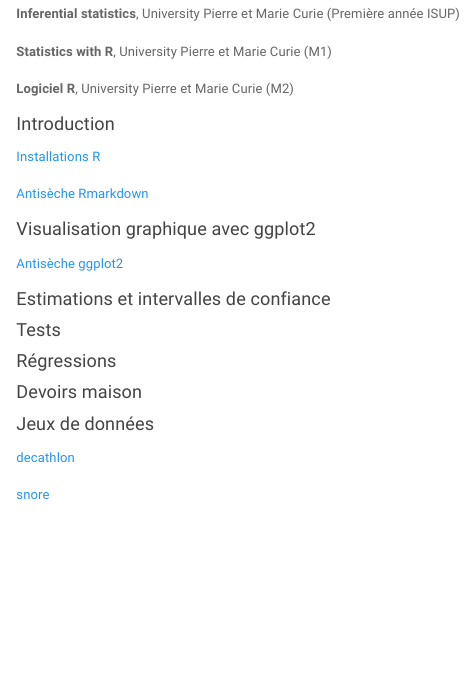
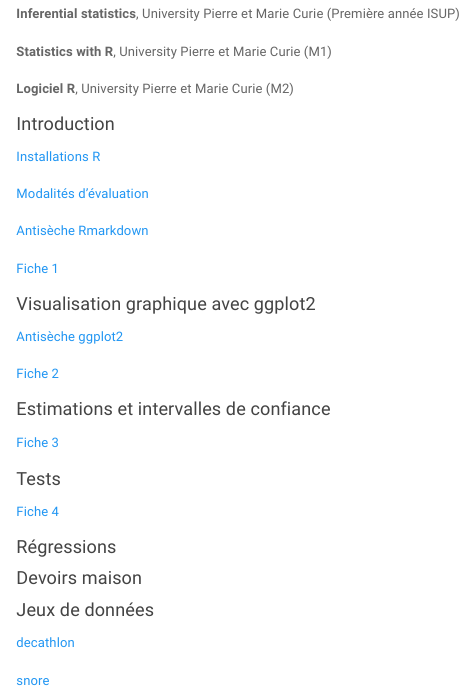
Before and after one commit to AudeSportisse/audesportisse.github.io, an R Markdown document (teaching.Rmd): the page in a window 1100 px wide, from 150 px down. Rendered offline with R 4.5, knitr and Pandoc, with nearby package versions; a font, style sheet, LaTeX package, included part or bibliography that could not be used is replaced or left out.

Commit message:
Add files via upload

```diff
--- a/teaching.Rmd
+++ b/teaching.Rmd
@@ -14,20 +14,42 @@
 
 [Installations R](files/InstallerR.html)
 
+[Modalités d'évaluation](files/EvalR.html)
+
 [Antisèche Rmarkdown](files/rmarkdown-cheatsheet.pdf)
+
+[Fiche 1](files/Fiche1.html)
+
+<!-- [Fiche 1 correction](files/Fiche1correction.html) -->
 
 #### Visualisation graphique avec ggplot2
 
 [Antisèche ggplot2](files/data-visualization-cheatsheet.pdf)
 
+[Fiche 2](files/Fiche2.html)
+
+<!-- [Fiche 2 correction](files/Fiche2correction.html) -->
 
 #### Estimations et intervalles de confiance
 
+[Fiche 3](files/Fiche3.html)
+
+<!-- [Fiche 3 correction](files/Fiche3correction.html) -->
+
 #### Tests
+
+[Fiche 4](files/Fiche4.html)
+
+<!-- [Fiche 4 correction](files/Fiche4correction.html) -->
 
 #### Régressions
 
+<!-- [Fiche 5](files/Fiche5.html) -->
+
+<!-- [Fiche 5 correction](files/Fiche5correction.html) -->
+
 #### Devoirs maison
+
 
 #### Jeux de données
 
```
Also changed, not shown: teaching.html.
